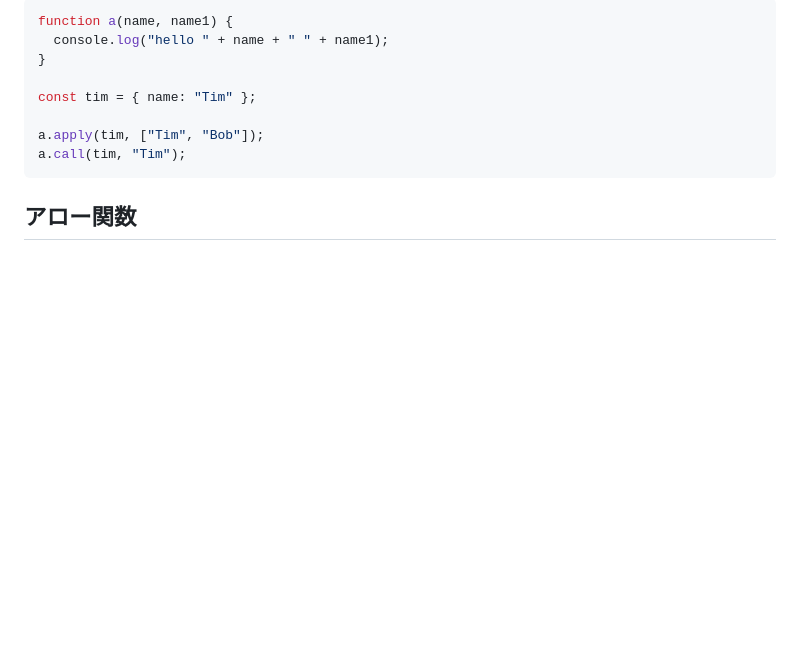
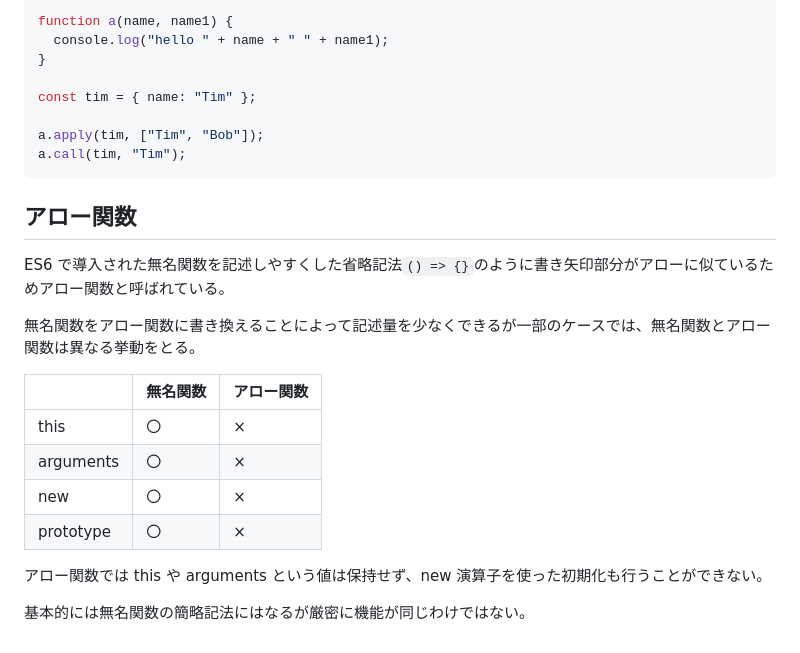
Before and after one commit to KugaiKento/JavaScript-Tutorial, a Markdown page: Note/060_関数.md, the part around the change. GitHub-like rendering; blank space fills up the shorter version.

Commit message:
アロー関数

````diff
--- a/Note/060_関数.md
+++ b/Note/060_関数.md
@@ -158,3 +158,18 @@ a.call(tim, "Tim");
 ```
 
 ## アロー関数
+
+ES6 で導入された無名関数を記述しやすくした省略記法`() => {}`のように書き矢印部分がアローに似ているためアロー関数と呼ばれている。
+
+無名関数をアロー関数に書き換えることによって記述量を少なくできるが一部のケースでは、無名関数とアロー関数は異なる挙動をとる。
+
+|           | 無名関数 | アロー関数 |
+| --------- | -------- | ---------- |
+| this      | 〇       | ×          |
+| arguments | 〇       | ×          |
+| new       | 〇       | ×          |
+| prototype | 〇　     | ×          |
+
+アロー関数では this や arguments という値は保持せず、new 演算子を使った初期化も行うことができない。<br>
+
+基本的には無名関数の簡略記法にはなるが厳密に機能が同じわけではない。
````
